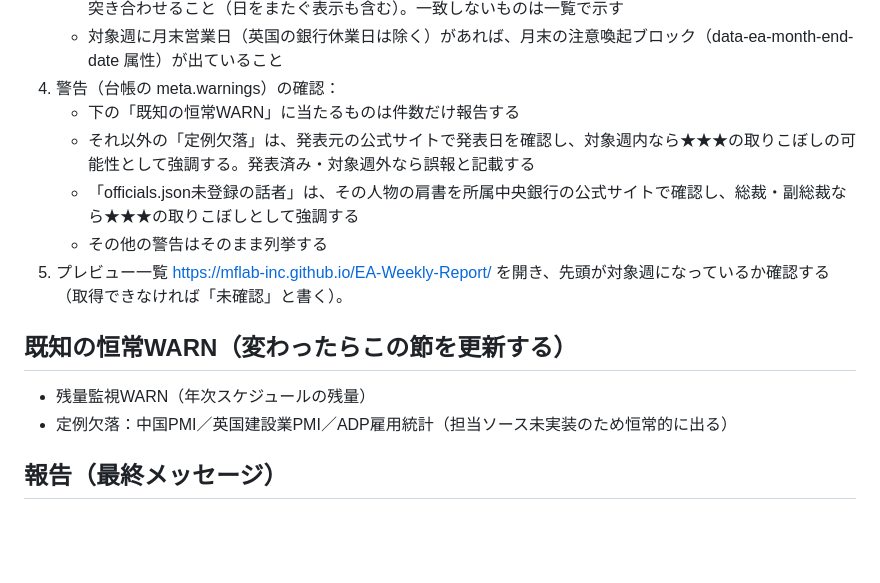
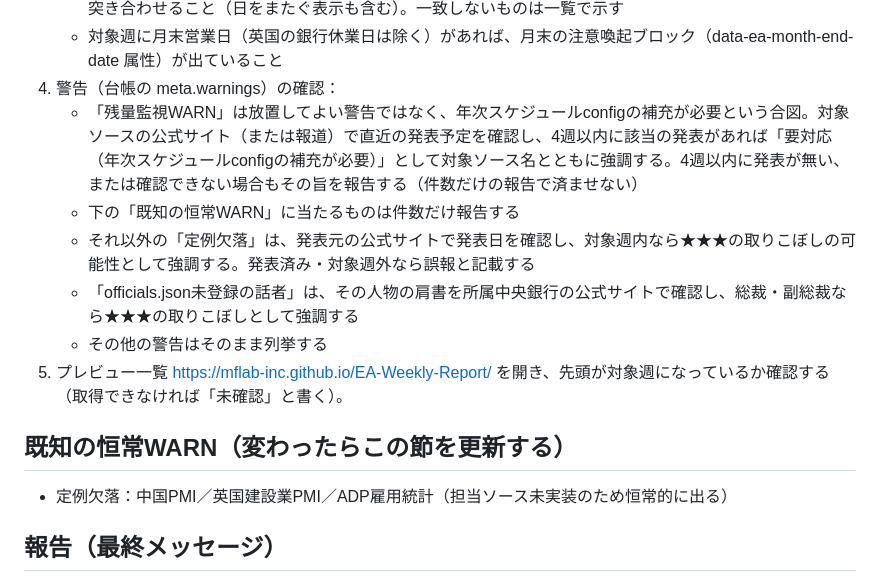
Before and after one commit to MFlab-inc/EA-Weekly-Report, a Markdown page: ops/SATURDAY_AUDIT.md, the part around the change. Rendered like a GitHub page; blank space fills up the shorter version.

Commit message:
ops: 残量監視WARNを恒常WARNの扱いから外し要対応確認手順に変更
残量監視WARNは放置してよい警告ではなく年次スケジュールconfigの補充が必要という
合図のため、「既知の恒常WARN」一覧から外した。監査手順では、各残量監視WARNに
ついて対象ソースの公式サイト（または報道）で4週以内に該当の発表があるかを確認し、
ある場合は要対応として報告する手順に変更した。

Co-Authored-By: Claude Sonnet 5 <noreply@anthropic.com>
Claude-Session: https://claude.ai/code/session_01JUETLHWhCTov3EtiXVFHPz

```diff
--- a/ops/SATURDAY_AUDIT.md
+++ b/ops/SATURDAY_AUDIT.md
@@ -25,6 +25,7 @@
    - 各★★★イベントの停止開始目安を台帳の時刻から計算し、HTML の「EA停止スケジュール」欄の表示と突き合わせること（日をまたぐ表示も含む）。一致しないものは一覧で示す
    - 対象週に月末営業日（英国の銀行休業日は除く）があれば、月末の注意喚起ブロック（data-ea-month-end-date 属性）が出ていること
 4. 警告（台帳の meta.warnings）の確認：
+   - 「残量監視WARN」は放置してよい警告ではなく、年次スケジュールconfigの補充が必要という合図。対象ソースの公式サイト（または報道）で直近の発表予定を確認し、4週以内に該当の発表があれば「要対応（年次スケジュールconfigの補充が必要）」として対象ソース名とともに強調する。4週以内に発表が無い、または確認できない場合もその旨を報告する（件数だけの報告で済ませない）
    - 下の「既知の恒常WARN」に当たるものは件数だけ報告する
    - それ以外の「定例欠落」は、発表元の公式サイトで発表日を確認し、対象週内なら★★★の取りこぼしの可能性として強調する。発表済み・対象週外なら誤報と記載する
    - 「officials.json未登録の話者」は、その人物の肩書を所属中央銀行の公式サイトで確認し、総裁・副総裁なら★★★の取りこぼしとして強調する
@@ -32,7 +33,6 @@
 5. プレビュー一覧 https://mflab-inc.github.io/EA-Weekly-Report/ を開き、先頭が対象週になっているか確認する（取得できなければ「未確認」と書く）。
 
 ## 既知の恒常WARN（変わったらこの節を更新する）
-- 残量監視WARN（年次スケジュールの残量）
 - 定例欠落：中国PMI／英国建設業PMI／ADP雇用統計（担当ソース未実装のため恒常的に出る）
 
 ## 報告（最終メッセージ）
```
